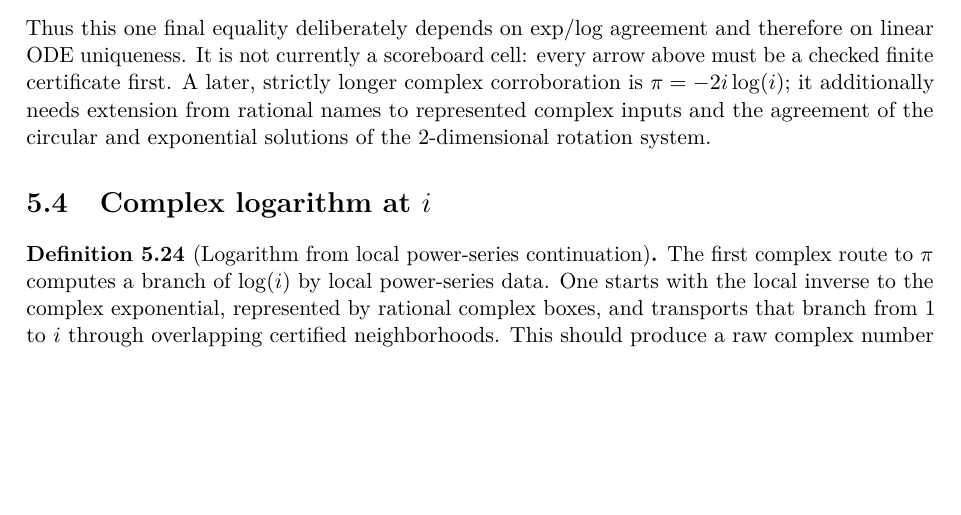
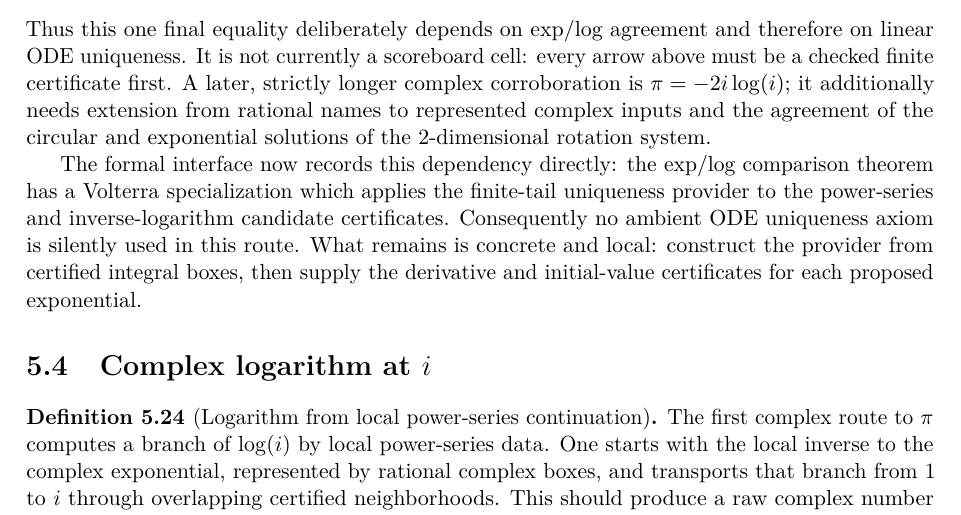
Before and after one commit to liuyao12/computable-analysis, a LaTeX thesis (blueprint/src/web.tex, which reads blueprint/src/05-exponential-logarithm.tex): part of page 108 of 152, cut so that both start at the same text, the shorter picture padded with empty space. Compiled offline with pdfLaTeX.

Commit message:
Connect exp-log comparison to Volterra uniqueness

```diff
--- a/blueprint/src/05-exponential-logarithm.tex
+++ b/blueprint/src/05-exponential-logarithm.tex
@@ -940,6 +940,14 @@ strictly longer complex corroboration is
 \(\pi=-2i\log(i)\); it additionally needs extension from rational names to
 represented complex inputs and the agreement of the circular and exponential
 solutions of the \(2\)-dimensional rotation system.
+
+The formal interface now records this dependency directly: the exp/log
+comparison theorem has a Volterra specialization which applies the
+finite-tail uniqueness provider to the power-series and inverse-logarithm
+candidate certificates.  Consequently no ambient ODE uniqueness axiom is
+silently used in this route.  What remains is concrete and local: construct
+the provider from certified integral boxes, then supply the derivative and
+initial-value certificates for each proposed exponential.
 \end{remark}
 
 \section{Complex logarithm at \texorpdfstring{$i$}{i}}
```
Also changed, not shown: 1 other file.
